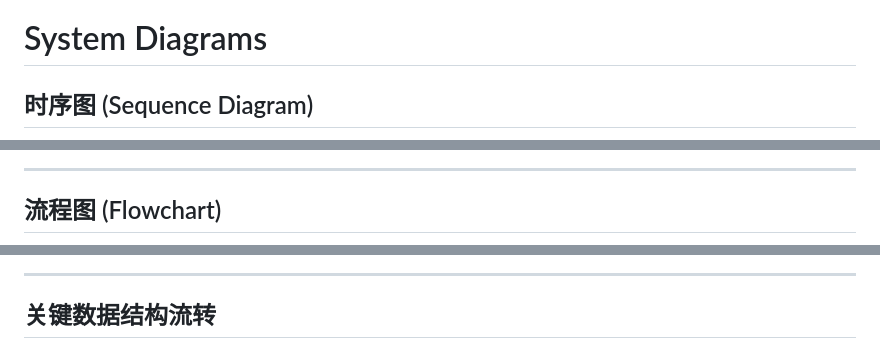
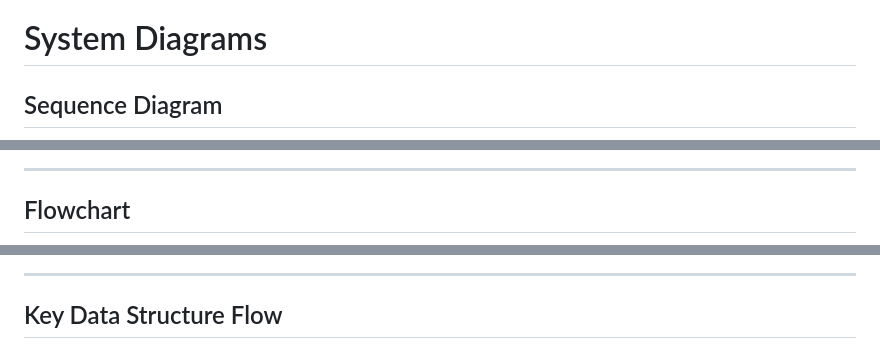
Before and after one commit to ZenWang00/vla-grasp-server, a Markdown page: doc/system_diagrams.md, 3 parts joined by grey strips. GitHub-like rendering.

````diff
--- a/doc/system_diagrams.md
+++ b/doc/system_diagrams.md
@@ -1,6 +1,6 @@
 # System Diagrams
 
-## 时序图 (Sequence Diagram)
+## Sequence Diagram
 
 ```mermaid
 sequenceDiagram
@@ -97,7 +97,7 @@ sequenceDiagram
 
 ---
 
-## 流程图 (Flowchart)
+## Flowchart
 
 ```mermaid
 flowchart TD
@@ -197,7 +189,7 @@ flowchart TD
 
 ---
 
-## 关键数据结构流转
+## Key Data Structure Flow
 
 ```mermaid
 flowchart LR
````
Also changed, not shown: other parts of doc/system_diagrams.md (+78 -86 lines).
